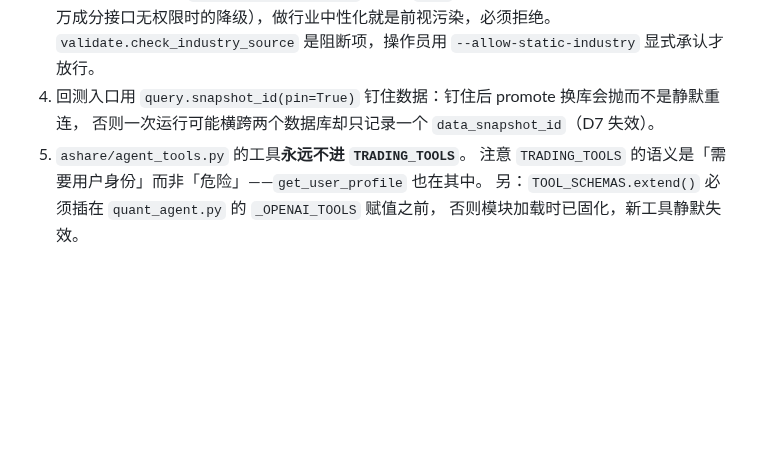
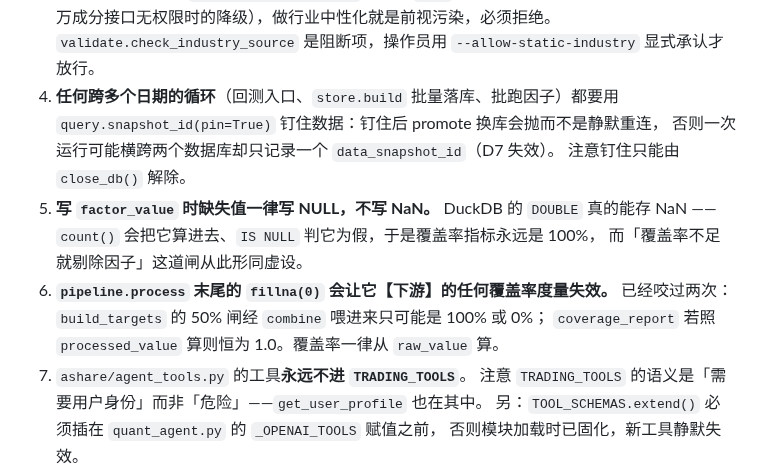
Before and after one commit to jineefo2-jpg/qagent, a Markdown page: CLAUDE.md, the part around the change. Drawn GitHub-style; blank space fills up the shorter version.

```diff
--- a/CLAUDE.md
+++ b/CLAUDE.md
@@ -247,8 +247,15 @@ Detailed design: `docs/adr/0001-broker-abstraction.md`. The constraints below ar
 3. 行业中性化前先查 `_meta.industry_source`：不是 `'sw'` 说明行业是**今天的值回填到上市日**
    （申万成分接口无权限时的降级），做行业中性化就是前视污染，必须拒绝。
    `validate.check_industry_source` 是阻断项，操作员用 `--allow-static-industry` 显式承认才放行。
-4. 回测入口用 `query.snapshot_id(pin=True)` 钉住数据：钉住后 promote 换库会抛而不是静默重连，
+4. **任何跨多个日期的循环**（回测入口、`store.build` 批量落库、批跑因子）都要用 `query.snapshot_id(pin=True)` 钉住数据：钉住后 promote 换库会抛而不是静默重连，
    否则一次运行可能横跨两个数据库却只记录一个 `data_snapshot_id`（D7 失效）。
+   注意钉住只能由 `close_db()` 解除。
+5. **写 `factor_value` 时缺失值一律写 NULL，不写 NaN。** DuckDB 的 `DOUBLE` 真的能存 NaN ——
+   `count()` 会把它算进去、`IS NULL` 判它为假，于是覆盖率指标永远是 100%，
+   而「覆盖率不足就剔除因子」这道闸从此形同虚设。
+6. **`pipeline.process` 末尾的 `fillna(0)` 会让它【下游】的任何覆盖率度量失效。**
+   已经咬过两次：`build_targets` 的 50% 闸经 `combine` 喂进来只可能是 100% 或 0%；
+   `coverage_report` 若照 `processed_value` 算则恒为 1.0。覆盖率一律从 `raw_value` 算。
 5. `ashare/agent_tools.py` 的工具**永远不进 `TRADING_TOOLS`**。
    注意 `TRADING_TOOLS` 的语义是「需要用户身份」而非「危险」——`get_user_profile` 也在其中。
    另：`TOOL_SCHEMAS.extend()` 必须插在 `quant_agent.py` 的 `_OPENAI_TOOLS` 赋值之前，
```
Also changed, not shown: docs/architecture/ashare-platform-architecture.md (+8 -3 lines).
